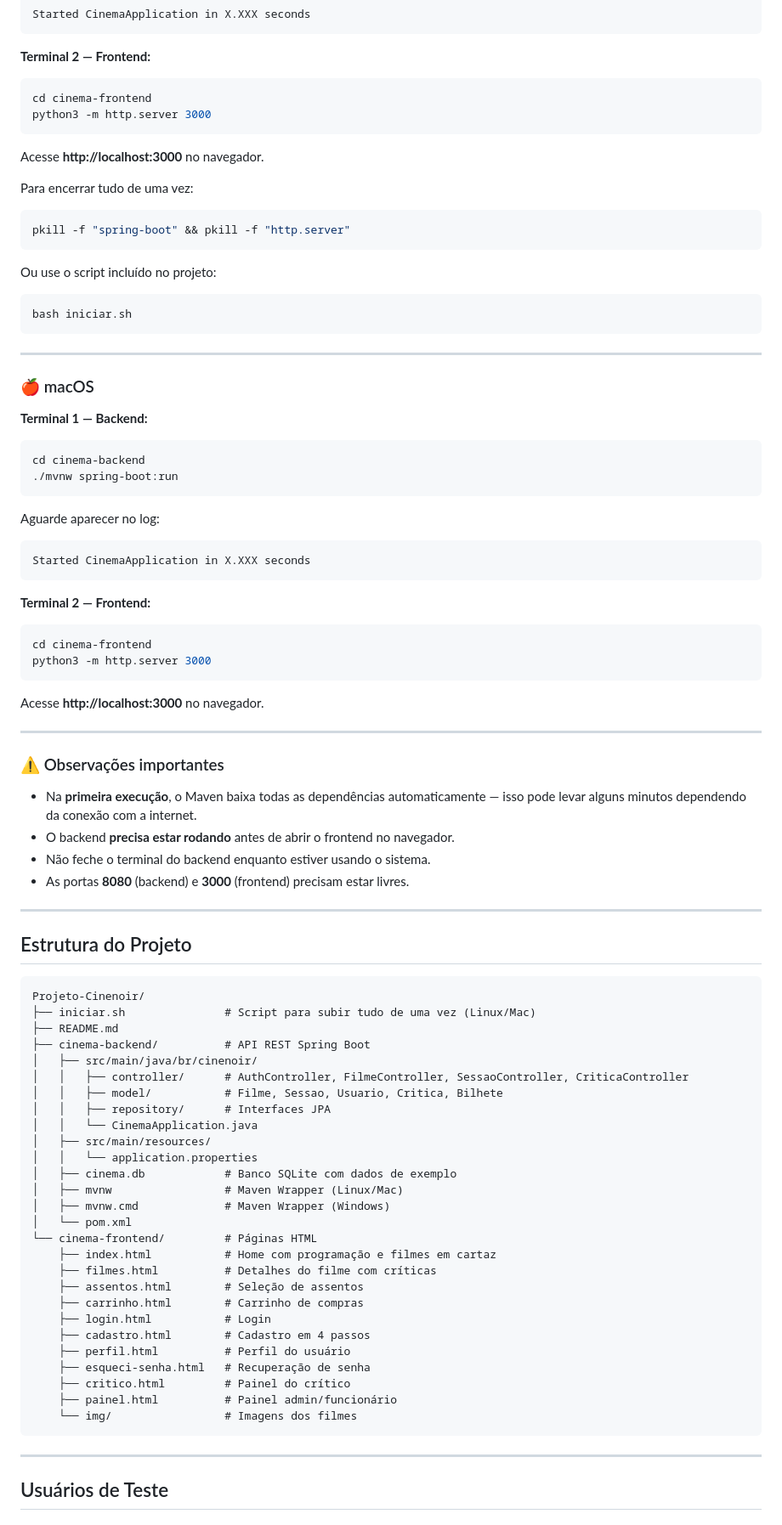
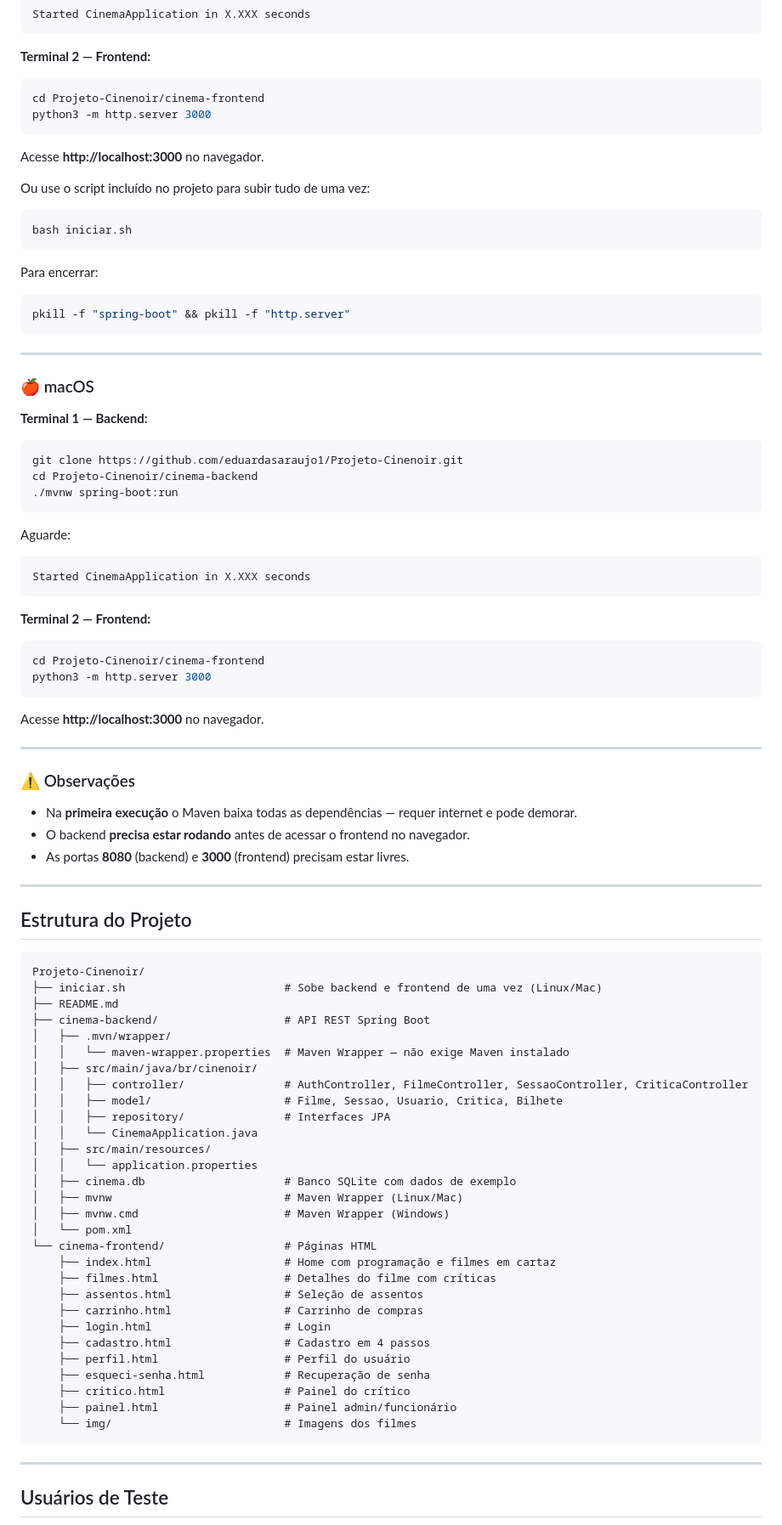
Before and after one commit to eduardasaraujo1/Projeto-Cinenoir, a Markdown page: README.md, the part around the change printed below. Shown: that part at 85% size. Rendered like a GitHub page.

````diff
--- a/README.md
+++ b/README.md
@@ -90,22 +98,22 @@ Started CinemaApplication in X.XXX seconds
 **Terminal 2 — Frontend:**
 
 ```bash
-cd cinema-frontend
+cd Projeto-Cinenoir/cinema-frontend
 python3 -m http.server 3000
 ```
 
 Acesse **http://localhost:3000** no navegador.
 
-Para encerrar tudo de uma vez:
+Ou use o script incluído no projeto para subir tudo de uma vez:
+
+```bash
+bash iniciar.sh
+```
+
+Para encerrar:
 
 ```bash
 pkill -f "spring-boot" && pkill -f "http.server"
-```
-
-Ou use o script incluído no projeto:
-
-```bash
-bash iniciar.sh
 ```
 
 ---
@@ -115,11 +123,12 @@ bash iniciar.sh
 **Terminal 1 — Backend:**
 
 ```bash
-cd cinema-backend
+git clone https://github.com/eduardasaraujo1/Projeto-Cinenoir.git
+cd Projeto-Cinenoir/cinema-backend
 ./mvnw spring-boot:run
 ```
 
-Aguarde aparecer no log:
+Aguarde:
 ```
 Started CinemaApplication in X.XXX seconds
 ```
@@ -127,7 +136,7 @@ Started CinemaApplication in X.XXX seconds
 **Terminal 2 — Frontend:**
 
 ```bash
-cd cinema-frontend
+cd Projeto-Cinenoir/cinema-frontend
 python3 -m http.server 3000
 ```
 
@@ -135,11 +144,10 @@ Acesse **http://localhost:3000** no navegador.
 
 ---
 
-### ⚠️ Observações importantes
+### ⚠️ Observações
 
-- Na **primeira execução**, o Maven baixa todas as dependências automaticamente — isso pode levar alguns minutos dependendo da conexão com a internet.
-- O backend **precisa estar rodando** antes de abrir o frontend no navegador.
-- Não feche o terminal do backend enquanto estiver usando o sistema.
+- Na **primeira execução** o Maven baixa todas as dependências — requer internet e pode demorar.
+- O backend **precisa estar rodando** antes de acessar o frontend no navegador.
 - As portas **8080** (backend) e **3000** (frontend) precisam estar livres.
 
 ---
@@ -148,32 +156,34 @@ Acesse **http://localhost:3000** no navegador.
 
 ```
 Projeto-Cinenoir/
-├── iniciar.sh               # Script para subir tudo de uma vez (Linux/Mac)
+├── iniciar.sh                        # Sobe backend e frontend de uma vez (Linux/Mac)
 ├── README.md
-├── cinema-backend/          # API REST Spring Boot
+├── cinema-backend/                   # API REST Spring Boot
+│   ├── .mvn/wrapper/
+│   │   └── maven-wrapper.properties  # Maven Wrapper — não exige Maven instalado
 │   ├── src/main/java/br/cinenoir/
-│   │   ├── controller/      # AuthController, FilmeController, SessaoController, CriticaController
-│   │   ├── model/           # Filme, Sessao, Usuario, Critica, Bilhete
-│   │   ├── repository/      # Interfaces JPA
+│   │   ├── controller/               # AuthController, FilmeController, SessaoController, CriticaController
+│   │   ├── model/                    # Filme, Sessao, Usuario, Critica, Bilhete
+│   │   ├── repository/               # Interfaces JPA
 │   │   └── CinemaApplication.java
 │   ├── src/main/resources/
 │   │   └── application.properties
-│   ├── cinema.db            # Banco SQLite com dados de exemplo
-│   ├── mvnw                 # Maven Wrapper (Linux/Mac)
-│   ├── mvnw.cmd             # Maven Wrapper (Windows)
+│   ├── cinema.db                     # Banco SQLite com dados de exemplo
+│   ├── mvnw                          # Maven Wrapper (Linux/Mac)
+│   ├── mvnw.cmd                      # Maven Wrapper (Windows)
 │   └── pom.xml
-└── cinema-frontend/         # Páginas HTML
-    ├── index.html           # Home com programação e filmes em cartaz
-    ├── filmes.html          # Detalhes do filme com críticas
-    ├── assentos.html        # Seleção de assentos
-    ├── carrinho.html        # Carrinho de compras
-    ├── login.html           # Login
-    ├── cadastro.html        # Cadastro em 4 passos
-    ├── perfil.html          # Perfil do usuário
-    ├── esqueci-senha.html   # Recuperação de senha
-    ├── critico.html         # Painel do crítico
-    ├── painel.html          # Painel admin/funcionário
-    └── img/                 # Imagens dos filmes
+└── cinema-frontend/                  # Páginas HTML
+    ├── index.html                    # Home com programação e filmes em cartaz
+    ├── filmes.html                   # Detalhes do filme com críticas
+    ├── assentos.html                 # Seleção de assentos
+    ├── carrinho.html                 # Carrinho de compras
+    ├── login.html                    # Login
+    ├── cadastro.html                 # Cadastro em 4 passos
+    ├── perfil.html                   # Perfil do usuário
+    ├── esqueci-senha.html            # Recuperação de senha
+    ├── critico.html                  # Painel do crítico
+    ├── painel.html                   # Painel admin/funcionário
+    └── img/                          # Imagens dos filmes
 ```
 
 ---
````
Also changed, not shown: other parts of README.md (+32 -23 lines).
